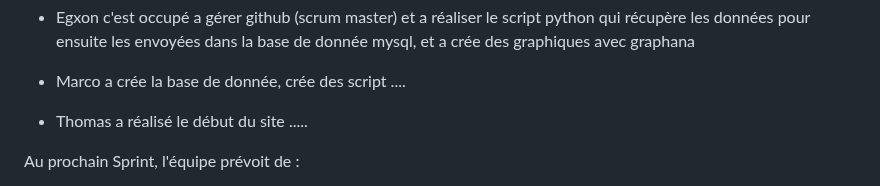
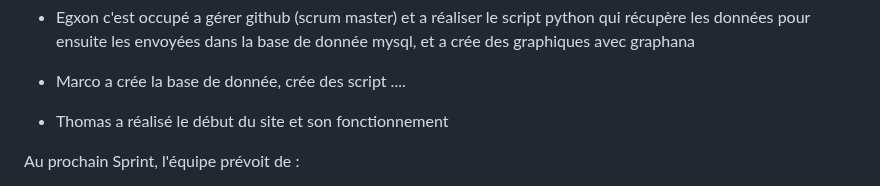
Before and after one commit to SkyFriz/SAE-ALT-S3-Dev-22-23-CaptElec-3A-Equipe-3, a Markdown page: README.md, the part around the change. Rendered like a GitHub page.

```diff
--- a/README.md
+++ b/README.md
@@ -55,7 +55,7 @@ Au niveau organisationel :
 
 - Marco a crée la base de donnée, crée des script ....
 
-- Thomas a réalisé le début du site .....
+- Thomas a réalisé le début du site et son fonctionnement
 
 Au prochain Sprint, l'équipe prévoit de :
 
```
